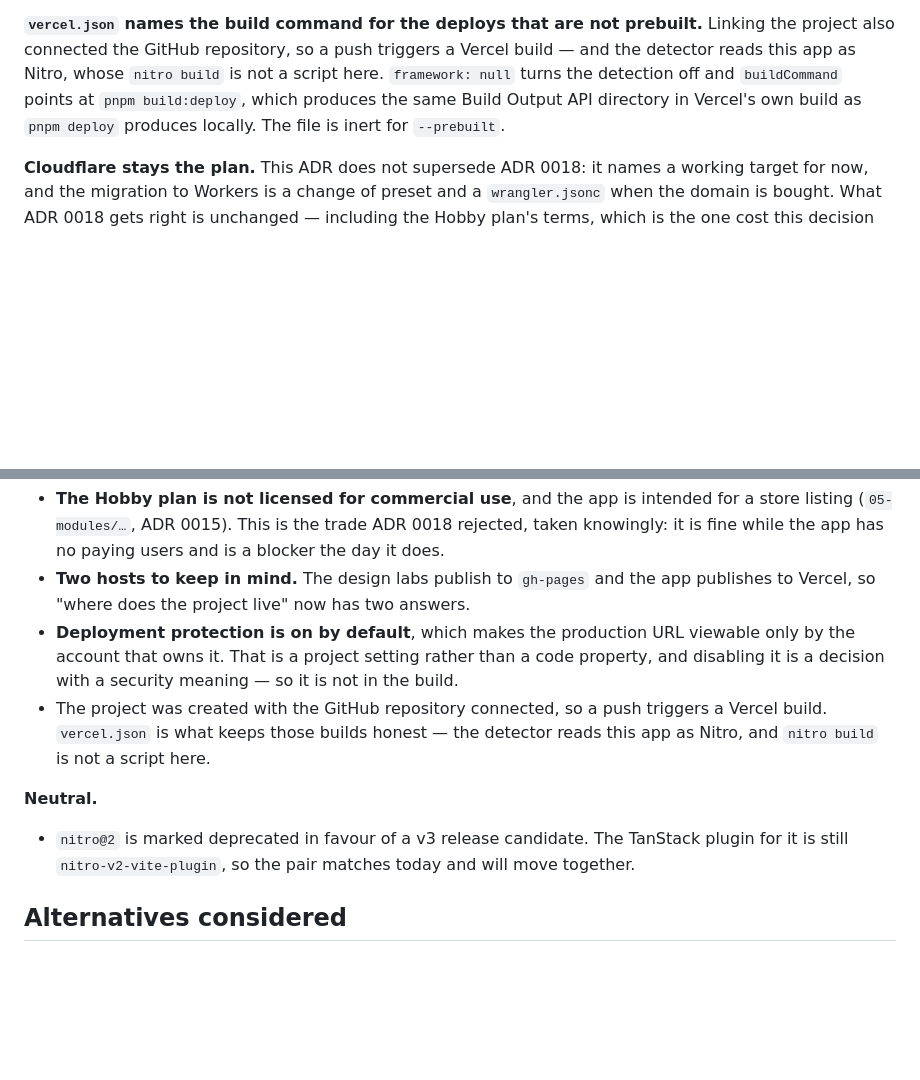
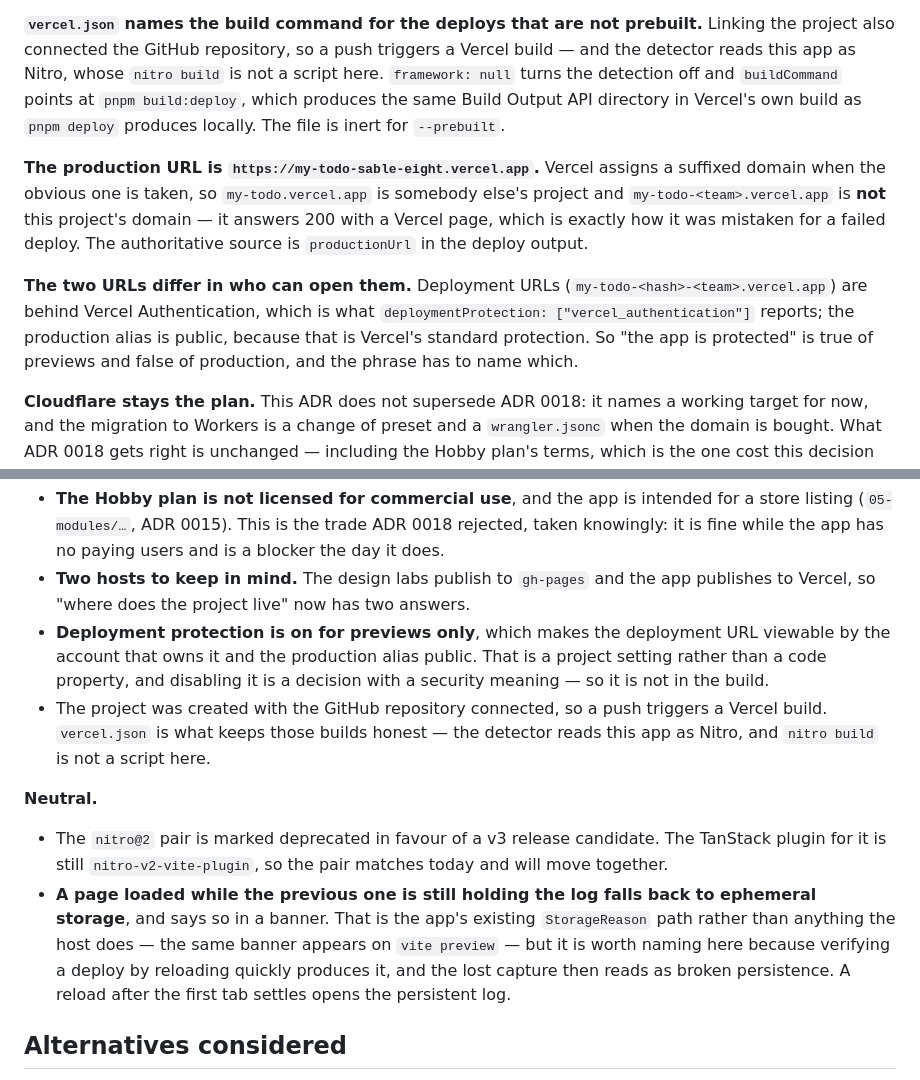
Before and after one commit to AbelClapton/my-todo, a Markdown page: docs/08-decisions/0034-deployed-on-vercel-for-now.md, 2 parts joined by grey strips. Drawn GitHub-style; blank space fills up the shorter version.

Commit message:
docs: the production URL is the one Vercel assigned, and it is public
The deploy was fine; the address was wrong. `my-todo-sable-eight.vercel.app` is the
project's production alias ? Vercel suffixes the name when the obvious one is taken ?
and `my-todo-<team>.vercel.app` is not this project's domain at all. It answers 200
with a Vercel page, which is indistinguishable from a broken deploy unless you read
`productionUrl` out of the deploy output, so the outcome of that mistake is written
down where the next person will look.

The second half is that the two URLs do not have the same audience. Deployment URLs
are behind Vercel Authentication; the production alias is not, because standard
protection covers previews. "The app is protected" was true of the wrong thing.

Verified on the deployed origin before writing any of it: the app renders, the SQLite
log opens persistently, and a capture survives a reload. The one scare on the way ?
an "another tab has the log open" banner and a capture that vanished ? is the app's
existing ephemeral-fallback path when two page loads overlap, not anything the host
does, and it is named in the ADR because it reads as broken persistence.

Co-authored-by: Copilot <223556219+Copilot@users.noreply.github.com>

```diff
--- a/docs/08-decisions/0034-deployed-on-vercel-for-now.md
+++ b/docs/08-decisions/0034-deployed-on-vercel-for-now.md
@@ -44,6 +44,18 @@ here. `framework: null` turns the detection off and `buildCommand` points at
 `pnpm build:deploy`, which produces the same Build Output API directory in Vercel's
 own build as `pnpm deploy` produces locally. The file is inert for `--prebuilt`.
 
+**The production URL is `https://my-todo-sable-eight.vercel.app`.** Vercel assigns a
+suffixed domain when the obvious one is taken, so `my-todo.vercel.app` is somebody
+else's project and `my-todo-<team>.vercel.app` is **not** this project's domain —
+it answers 200 with a Vercel page, which is exactly how it was mistaken for a failed
+deploy. The authoritative source is `productionUrl` in the deploy output.
+
+**The two URLs differ in who can open them.** Deployment URLs
+(`my-todo-<hash>-<team>.vercel.app`) are behind Vercel Authentication, which is what
+`deploymentProtection: ["vercel_authentication"]` reports; the production alias is
+public, because that is Vercel's standard protection. So "the app is protected" is
+true of previews and false of production, and the phrase has to name which.
+
 **Cloudflare stays the plan.** This ADR does not supersede ADR 0018: it names a
 working target for now, and the migration to Workers is a change of preset and a
 `wrangler.jsonc` when the domain is bought. What ADR 0018 gets right is unchanged —
@@ -68,19 +80,25 @@ including the Hobby plan's terms, which is the one cost this decision takes on.
   blocker the day it does.
 - **Two hosts to keep in mind.** The design labs publish to `gh-pages` and the app
   publishes to Vercel, so "where does the project live" now has two answers.
-- **Deployment protection is on by default**, which makes the production URL
-  viewable only by the account that owns it. That is a project setting rather than
-  a code property, and disabling it is a decision with a security meaning — so it
-  is not in the build.
+- **Deployment protection is on for previews only**, which makes the deployment URL
+  viewable by the account that owns it and the production alias public. That is a
+  project setting rather than a code property, and disabling it is a decision with a
+  security meaning — so it is not in the build.
 - The project was created with the GitHub repository connected, so a push triggers a
   Vercel build. `vercel.json` is what keeps those builds honest — the detector reads
   this app as Nitro, and `nitro build` is not a script here.
 
 **Neutral.**
 
-- `nitro@2` is marked deprecated in favour of a v3 release candidate. The TanStack
-  plugin for it is still `nitro-v2-vite-plugin`, so the pair matches today and will
-  move together.
+- The `nitro@2` pair is marked deprecated in favour of a v3 release candidate. The
+  TanStack plugin for it is still `nitro-v2-vite-plugin`, so the pair matches today
+  and will move together.
+- **A page loaded while the previous one is still holding the log falls back to
+  ephemeral storage**, and says so in a banner. That is the app's existing
+  `StorageReason` path rather than anything the host does — the same banner appears
+  on `vite preview` — but it is worth naming here because verifying a deploy by
+  reloading quickly produces it, and the lost capture then reads as broken
+  persistence. A reload after the first tab settles opens the persistent log.
 
 ## Alternatives considered
 
```
